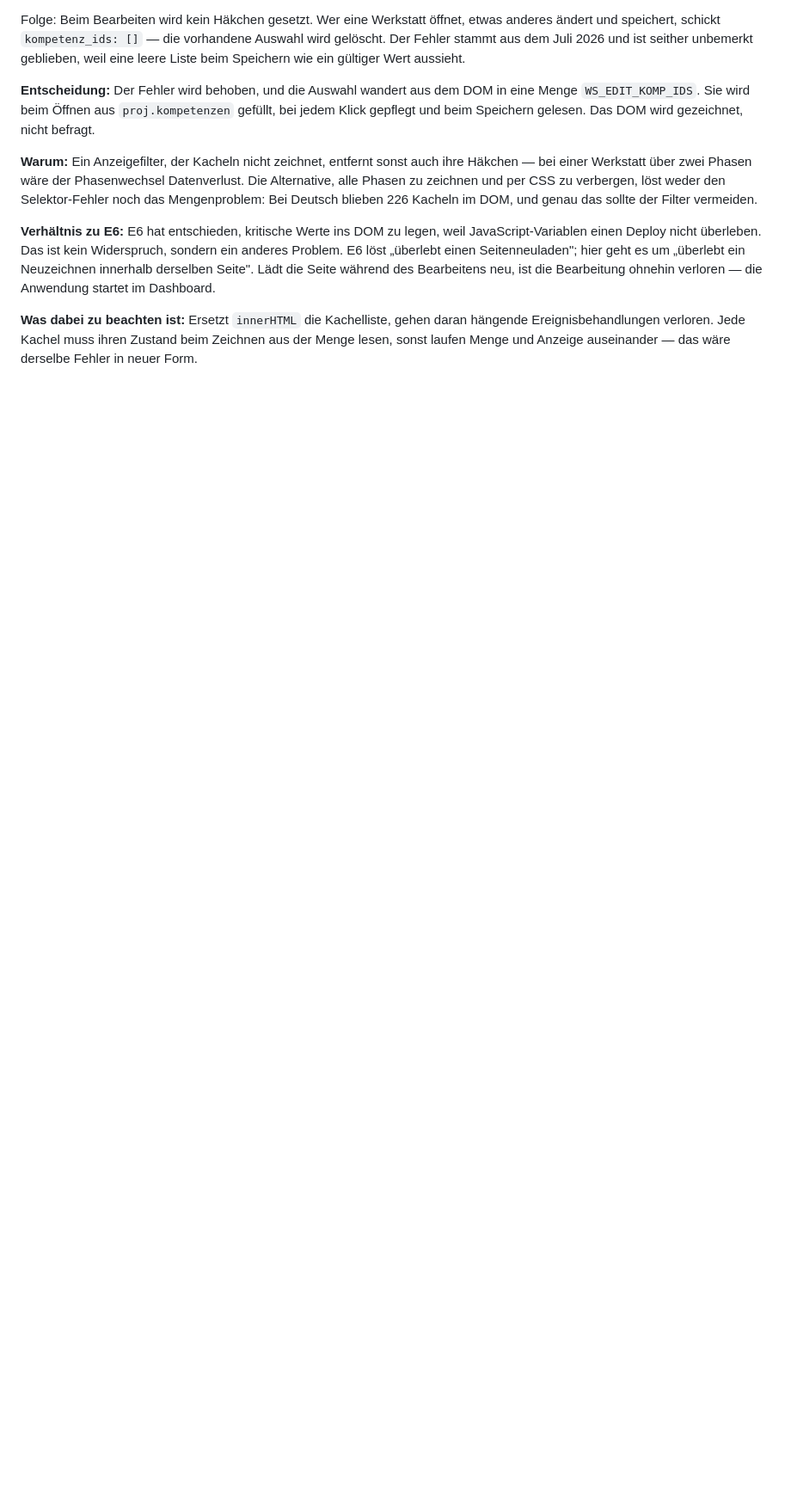
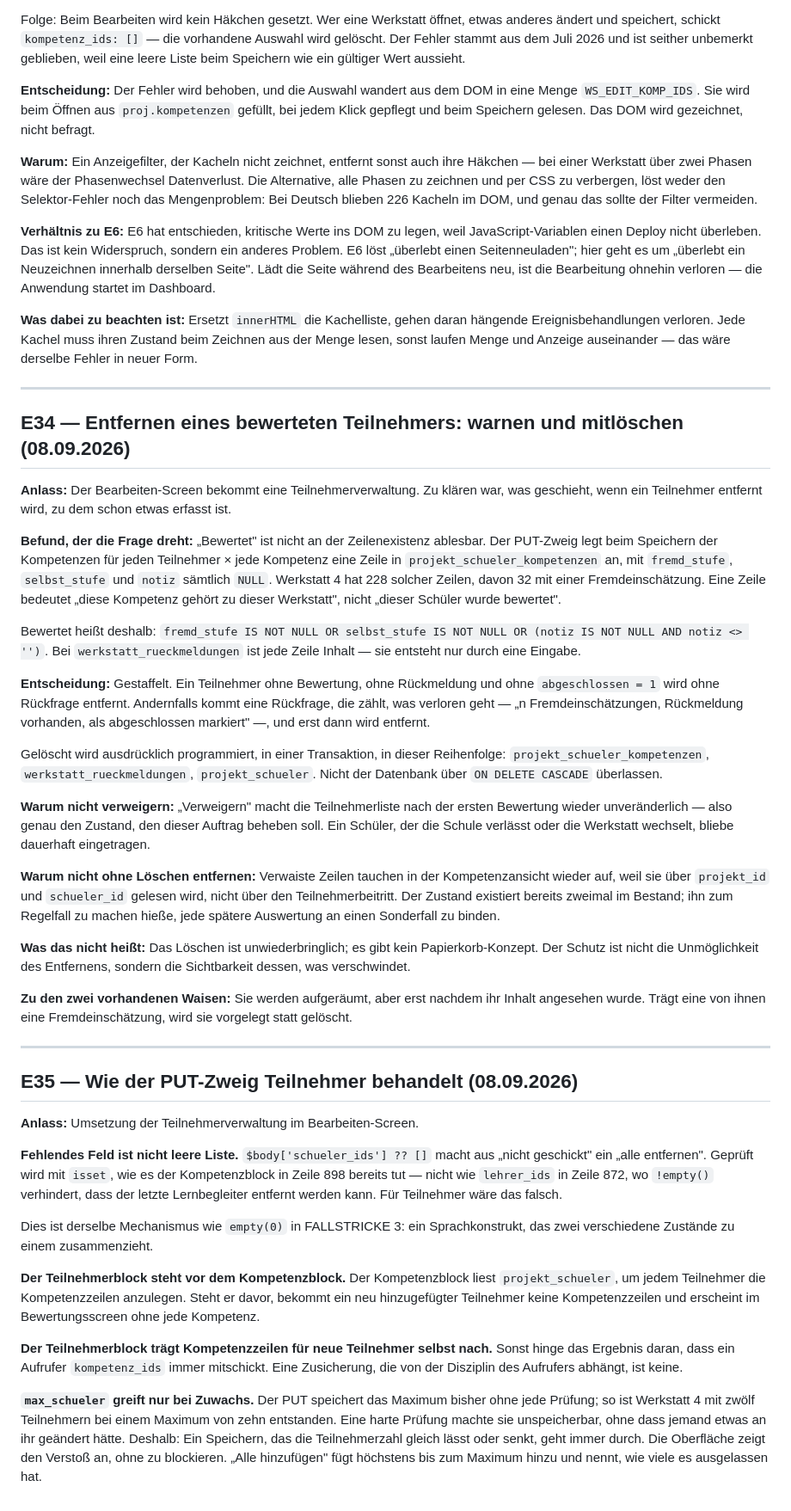
Before and after one commit to hornse/projektstunden-frg, a Markdown page: docs/ENTSCHEIDUNGEN.md, the part around the change. Shown at 86% size. GitHub-like rendering; blank space fills up the shorter version.

Commit message:
E34: Entfernen bewerteter Teilnehmer; E35: PUT-Semantik für Teilnehmer

```diff
--- a/docs/ENTSCHEIDUNGEN.md
+++ b/docs/ENTSCHEIDUNGEN.md
@@ -965,3 +965,86 @@ Anwendung startet im Dashboard.
 hängende Ereignisbehandlungen verloren. Jede Kachel muss ihren Zustand beim
 Zeichnen aus der Menge lesen, sonst laufen Menge und Anzeige auseinander — das
 wäre derselbe Fehler in neuer Form.
+
+---
+
+## E34 — Entfernen eines bewerteten Teilnehmers: warnen und mitlöschen (08.09.2026)
+
+**Anlass:** Der Bearbeiten-Screen bekommt eine Teilnehmerverwaltung. Zu klären
+war, was geschieht, wenn ein Teilnehmer entfernt wird, zu dem schon etwas
+erfasst ist.
+
+**Befund, der die Frage dreht:** „Bewertet" ist nicht an der Zeilenexistenz
+ablesbar. Der PUT-Zweig legt beim Speichern der Kompetenzen für jeden
+Teilnehmer × jede Kompetenz eine Zeile in `projekt_schueler_kompetenzen` an,
+mit `fremd_stufe`, `selbst_stufe` und `notiz` sämtlich `NULL`. Werkstatt 4 hat
+228 solcher Zeilen, davon 32 mit einer Fremdeinschätzung. Eine Zeile bedeutet
+„diese Kompetenz gehört zu dieser Werkstatt", nicht „dieser Schüler wurde
+bewertet".
+
+Bewertet heißt deshalb:
+`fremd_stufe IS NOT NULL OR selbst_stufe IS NOT NULL OR (notiz IS NOT NULL AND notiz <> '')`.
+Bei `werkstatt_rueckmeldungen` ist jede Zeile Inhalt — sie entsteht nur durch
+eine Eingabe.
+
+**Entscheidung:** Gestaffelt. Ein Teilnehmer ohne Bewertung, ohne Rückmeldung
+und ohne `abgeschlossen = 1` wird ohne Rückfrage entfernt. Andernfalls kommt
+eine Rückfrage, die zählt, was verloren geht — „n Fremdeinschätzungen,
+Rückmeldung vorhanden, als abgeschlossen markiert" —, und erst dann wird
+entfernt.
+
+Gelöscht wird ausdrücklich programmiert, in einer Transaktion, in dieser
+Reihenfolge: `projekt_schueler_kompetenzen`, `werkstatt_rueckmeldungen`,
+`projekt_schueler`. Nicht der Datenbank über `ON DELETE CASCADE` überlassen.
+
+**Warum nicht verweigern:** „Verweigern" macht die Teilnehmerliste nach der
+ersten Bewertung wieder unveränderlich — also genau den Zustand, den dieser
+Auftrag beheben soll. Ein Schüler, der die Schule verlässt oder die Werkstatt
+wechselt, bliebe dauerhaft eingetragen.
+
+**Warum nicht ohne Löschen entfernen:** Verwaiste Zeilen tauchen in der
+Kompetenzansicht wieder auf, weil sie über `projekt_id` und `schueler_id`
+gelesen wird, nicht über den Teilnehmerbeitritt. Der Zustand existiert bereits
+zweimal im Bestand; ihn zum Regelfall zu machen hieße, jede spätere Auswertung
+an einen Sonderfall zu binden.
+
+**Was das nicht heißt:** Das Löschen ist unwiederbringlich; es gibt kein
+Papierkorb-Konzept. Der Schutz ist nicht die Unmöglichkeit des Entfernens,
+sondern die Sichtbarkeit dessen, was verschwindet.
+
+**Zu den zwei vorhandenen Waisen:** Sie werden aufgeräumt, aber erst nachdem
+ihr Inhalt angesehen wurde. Trägt eine von ihnen eine Fremdeinschätzung, wird
+sie vorgelegt statt gelöscht.
+
+---
+
+## E35 — Wie der PUT-Zweig Teilnehmer behandelt (08.09.2026)
+
+**Anlass:** Umsetzung der Teilnehmerverwaltung im Bearbeiten-Screen.
+
+**Fehlendes Feld ist nicht leere Liste.** `$body['schueler_ids'] ?? []` macht
+aus „nicht geschickt" ein „alle entfernen". Geprüft wird mit `isset`, wie es
+der Kompetenzblock in Zeile 898 bereits tut — nicht wie `lehrer_ids` in Zeile
+872, wo `!empty()` verhindert, dass der letzte Lernbegleiter entfernt werden
+kann. Für Teilnehmer wäre das falsch.
+
+Dies ist derselbe Mechanismus wie `empty(0)` in FALLSTRICKE 3: ein
+Sprachkonstrukt, das zwei verschiedene Zustände zu einem zusammenzieht.
+
+**Der Teilnehmerblock steht vor dem Kompetenzblock.** Der Kompetenzblock liest
+`projekt_schueler`, um jedem Teilnehmer die Kompetenzzeilen anzulegen. Steht er
+davor, bekommt ein neu hinzugefügter Teilnehmer keine Kompetenzzeilen und
+erscheint im Bewertungsscreen ohne jede Kompetenz.
+
+**Der Teilnehmerblock trägt Kompetenzzeilen für neue Teilnehmer selbst nach.**
+Sonst hinge das Ergebnis daran, dass ein Aufrufer `kompetenz_ids` immer
+mitschickt. Eine Zusicherung, die von der Disziplin des Aufrufers abhängt, ist
+keine.
+
+**`max_schueler` greift nur bei Zuwachs.** Der PUT speichert das Maximum bisher
+ohne jede Prüfung; so ist Werkstatt 4 mit zwölf Teilnehmern bei einem Maximum
+von zehn entstanden. Eine harte Prüfung machte sie unspeicherbar, ohne dass
+jemand etwas an ihr geändert hätte. Deshalb: Ein Speichern, das die
+Teilnehmerzahl gleich lässt oder senkt, geht immer durch. Die Oberfläche zeigt
+den Verstoß an, ohne zu blockieren. „Alle hinzufügen" fügt höchstens bis zum
+Maximum hinzu und nennt, wie viele es ausgelassen hat.
```
